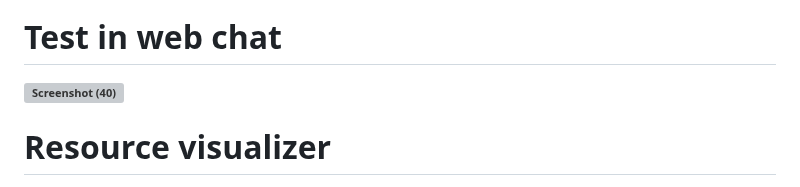
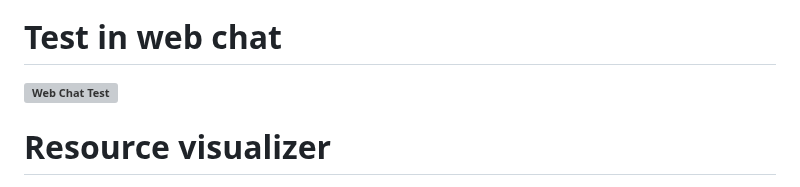
Before and after one commit to Salman-2283/Blume-Project, a Markdown page: README.md, the part around one of its changes. GitHub-like rendering; grey boxes are pictures that could not be loaded.

```diff
--- a/README.md
+++ b/README.md
@@ -61,6 +61,6 @@ Azure Chatbot :- The Azure AI Language Chatbot is a cutting-edge conversational
 **![Screenshot (39)](https://github.com/rajesh-200105/My-projects/assets/166008797/03fa791e-d12e-4a8f-8109-3420763294b8)**
 
 # Test in web chat
-**![Screenshot (40)](https://salman-2283.github.io/Blume-Project/Screenshots/Chatbot.png)**
+**![Web Chat Test](https://salman-2283.github.io/Blume-Project/Screenshots/Web%20Chat%20Test.png)**
 
 # Resource visualizer
```
Also changed, not shown: other parts of README.md (+1 -1 lines).
